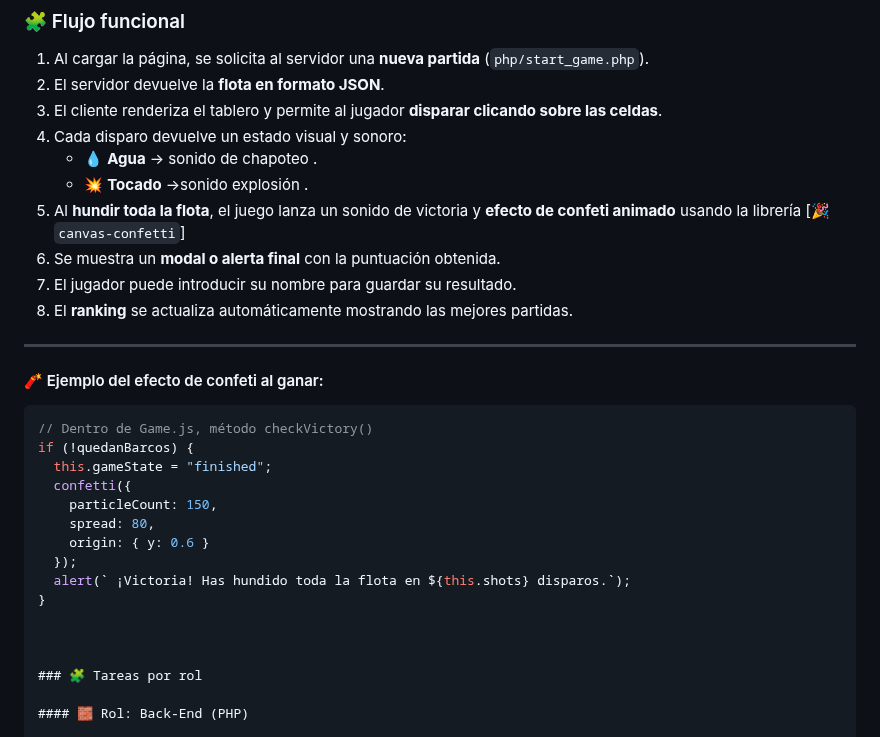
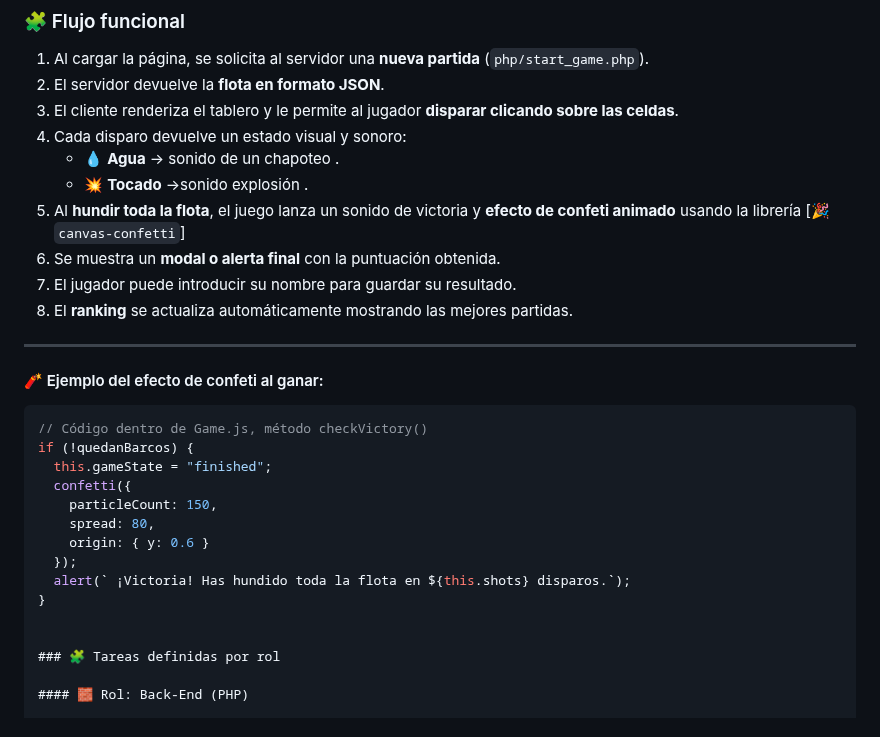
Before and after one commit to moimenta84/Hundir-la-flota, a Markdown page: README.MD, the part around one of its changes. Drawn GitHub-style.

Commit message:
Pequeña edición en el readme.md

`````diff
--- a/README.MD
+++ b/README.MD
@@ -54,9 +55,9 @@ El objetivo es construir desde cero una aplicación web que integre **Front-End,
 
 1. Al cargar la página, se solicita al servidor una **nueva partida** (`php/start_game.php`).
 2. El servidor devuelve la **flota en formato JSON**.
-3. El cliente renderiza el tablero y permite al jugador **disparar clicando sobre las celdas**.
+3. El cliente renderiza el tablero y le permite al jugador **disparar clicando sobre las celdas**.
 4. Cada disparo devuelve un estado visual y sonoro:
-   - 💧 **Agua** → sonido de chapoteo .
+   - 💧 **Agua** → sonido de un chapoteo .
    - 💥 **Tocado** →sonido explosión .
 5. Al **hundir toda la flota**, el juego lanza un sonido de victoria y **efecto de confeti animado** usando la librería [🎉 `canvas-confetti`]
 6. Se muestra un **modal o alerta final** con la puntuación obtenida.
@@ -68,7 +69,7 @@ El objetivo es construir desde cero una aplicación web que integre **Front-End,
 #### 🧨 Ejemplo del efecto de confeti al ganar:
 
 ````js
-// Dentro de Game.js, método checkVictory()
+// Código dentro de Game.js, método checkVictory()
 if (!quedanBarcos) {
   this.gameState = "finished";
   confetti({
@@ -80,8 +81,7 @@ if (!quedanBarcos) {
 }
 
 
-
-### 🧩 Tareas por rol
+### 🧩 Tareas definidas por rol
 
 #### 🧱 Rol: Back-End (PHP)
 
`````
Also changed, not shown: other parts of README.MD (+1 -0 lines).
